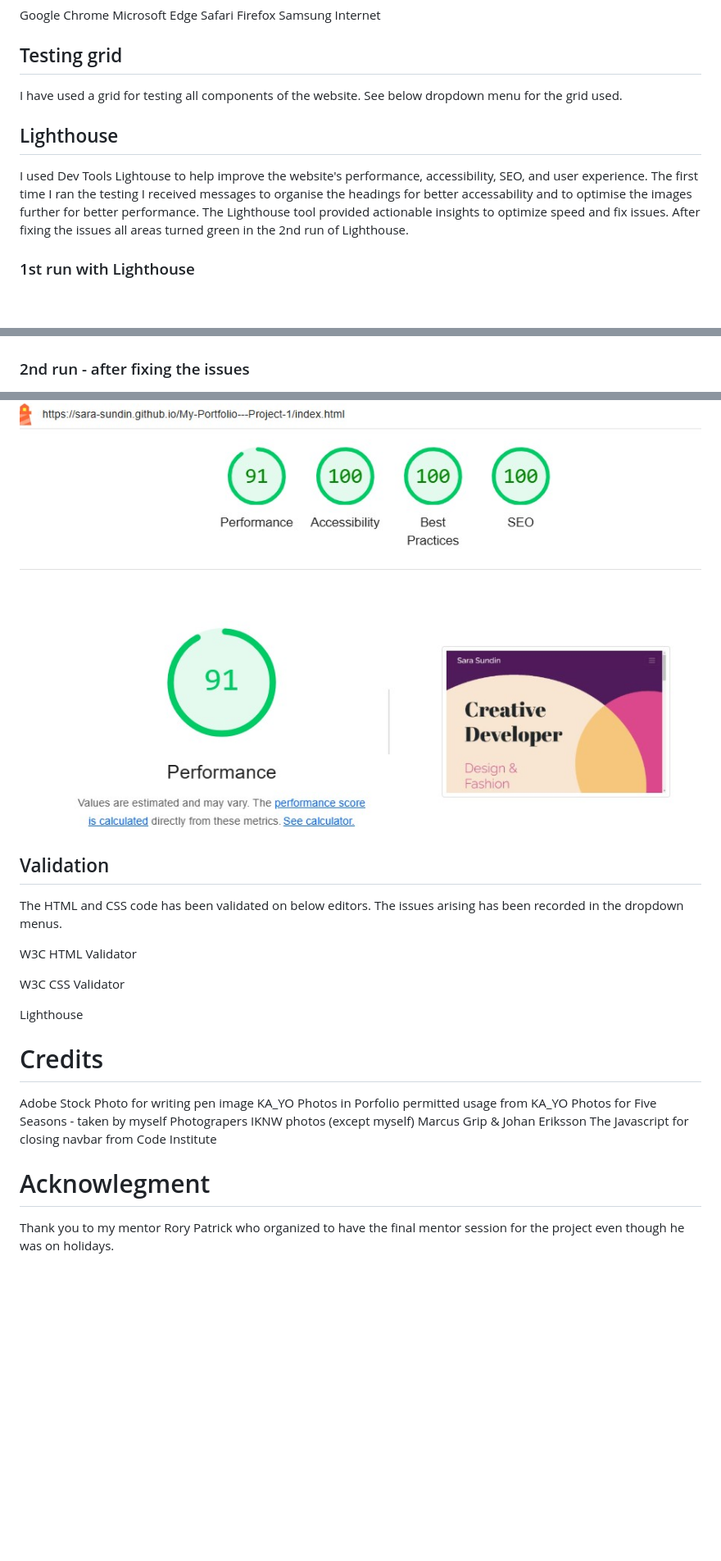
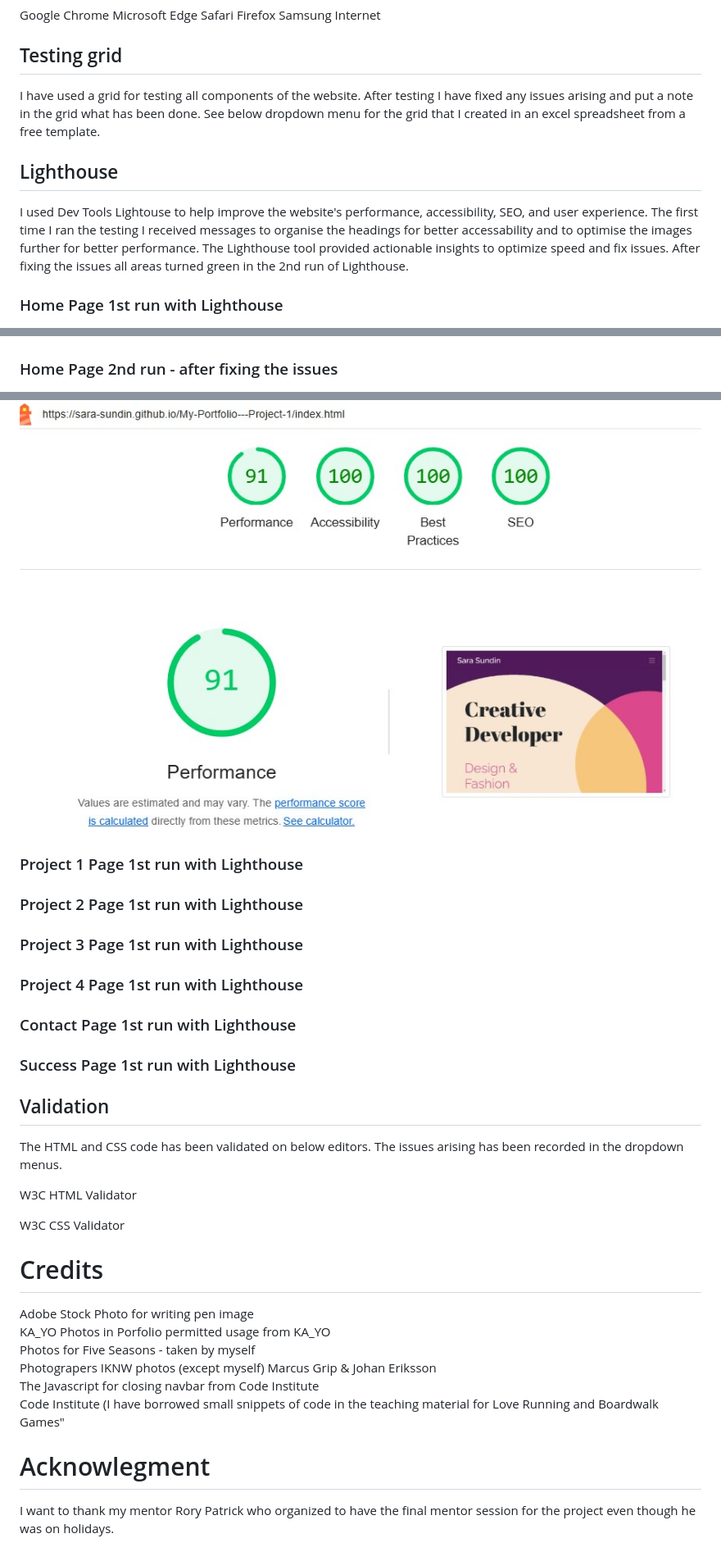
Before and after one commit to Sara-Sundin/My-Portfolio---Project-1, a Markdown page: README.md, 3 parts joined by grey strips. Shown at 82% size. Drawn GitHub-style; blank space fills up the shorter version.

```diff
--- a/README.md
+++ b/README.md
@@ -419,15 +428,21 @@ Firefox
 Samsung Internet
 
 ## Testing grid
-I have used a grid for testing all components of the website. See below dropdown menu for the grid used.
+I have used a grid for testing all components of the website. After testing I have fixed any issues arising and put a note in the grid what has been done. See below dropdown menu for the grid that I created in an excel spreadsheet from a free template.
 
 ## Lighthouse
 I used Dev Tools Lightouse to help improve the website's performance, accessibility, SEO, and user experience. The first time I ran the testing I received messages to organise the headings for better accessability and to optimise the images further for better performance. The Lighthouse tool provided actionable insights to optimize speed and fix issues. After fixing the issues all areas turned green in the 2nd run of Lighthouse.
 <br>
-### 1st run with Lighthouse
+### Home Page 1st run with Lighthouse
 ![Lighthouse_run1](assets/files/Lighthouse_1st_Test-Desktop.jpg)
-### 2nd run - after fixing the issues
+### Home Page 2nd run - after fixing the issues
 ![Lighthouse_run2](assets/files/Lighthouse_2nd_Test-Desktop.jpg)
+### Project 1 Page 1st run with Lighthouse
+### Project 2 Page 1st run with Lighthouse
+### Project 3 Page 1st run with Lighthouse
+### Project 4 Page 1st run with Lighthouse
+### Contact Page 1st run with Lighthouse
+### Success Page 1st run with Lighthouse
 
 ## Validation
 The HTML and CSS code has been validated on below editors. The issues arising has been recorded in the dropdown menus.
@@ -436,15 +451,13 @@ W3C HTML Validator
 
 W3C CSS Validator
 
-Lighthouse
-
-
 # Credits
-Adobe Stock Photo for writing pen image
-KA_YO Photos in Porfolio permitted usage from KA_YO
-Photos for Five Seasons - taken by myself
-Photograpers IKNW photos (except myself) Marcus Grip & Johan Eriksson
-The Javascript for closing navbar from Code Institute
+Adobe Stock Photo for writing pen image <br>
+KA_YO Photos in Porfolio permitted usage from KA_YO <br>
+Photos for Five Seasons - taken by myself <br>
+Photograpers IKNW photos (except myself) Marcus Grip & Johan Eriksson <br>
+The Javascript for closing navbar from Code Institute <br>
+Code Institute (I have borrowed small snippets of code in the teaching material for Love Running and Boardwalk Games"
 
 # Acknowlegment
-Thank you to my mentor Rory Patrick who organized to have the final mentor session for the project even though he was on holidays.
+I want to thank my mentor Rory Patrick who organized to have the final mentor session for the project even though he was on holidays.
```
Also changed, not shown: other parts of README.md (+18 -9 lines).
